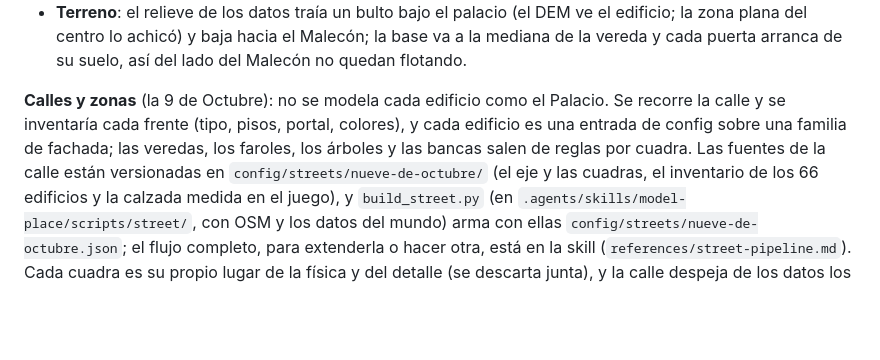
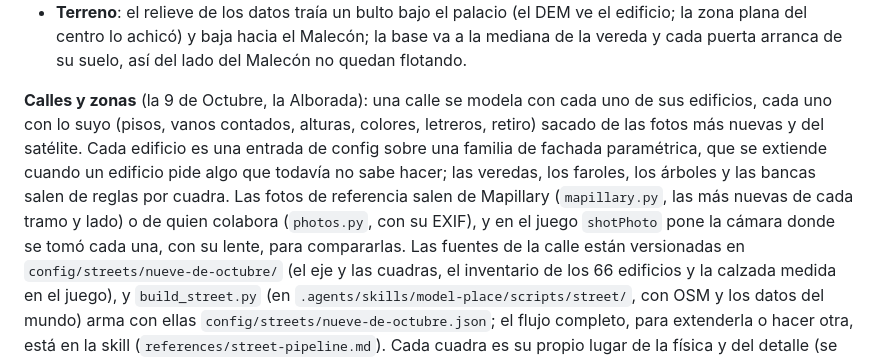
Before and after one commit to Javiervinus/kuntur3d, a Markdown page: README.md, the part around the change. Drawn GitHub-style; blank space fills up the shorter version.

Commit message:
docs(readme): describe per-building streets and the photo tools
Streets are modeled with each of their buildings from the newest photos, with Mapillary and contributor photos placed in the game through shotPhoto.

```diff
--- a/README.md
+++ b/README.md
@@ -625,10 +625,14 @@ Biblioteca, Correos…). El procedimiento completo, de la investigación a la me
   zona plana del centro lo achicó) y baja hacia el Malecón; la base va a la mediana de la vereda
   y cada puerta arranca de su suelo, así del lado del Malecón no quedan flotando.
 
-**Calles y zonas** (la 9 de Octubre): no se modela cada edificio como el Palacio. Se recorre la
-calle y se inventaría cada frente (tipo, pisos, portal, colores), y cada edificio es una
-entrada de config sobre una familia de fachada; las veredas, los faroles, los árboles y las
-bancas salen de reglas por cuadra. Las fuentes de la calle están versionadas en
+**Calles y zonas** (la 9 de Octubre, la Alborada): una calle se modela con cada uno de sus
+edificios, cada uno con lo suyo (pisos, vanos contados, alturas, colores, letreros, retiro)
+sacado de las fotos más nuevas y del satélite. Cada edificio es una entrada de config sobre una
+familia de fachada paramétrica, que se extiende cuando un edificio pide algo que todavía no sabe
+hacer; las veredas, los faroles, los árboles y las bancas salen de reglas por cuadra. Las fotos
+de referencia salen de Mapillary (`mapillary.py`, las más nuevas de cada tramo y lado) o de quien
+colabora (`photos.py`, con su EXIF), y en el juego `shotPhoto` pone la cámara donde se tomó cada
+una, con su lente, para compararlas. Las fuentes de la calle están versionadas en
 `config/streets/nueve-de-octubre/` (el eje y las cuadras, el inventario de los 66 edificios y la
 calzada medida en el juego), y `build_street.py` (en `.agents/skills/model-place/scripts/street/`,
 con OSM y los datos del mundo) arma con ellas `config/streets/nueve-de-octubre.json`; el flujo
```
